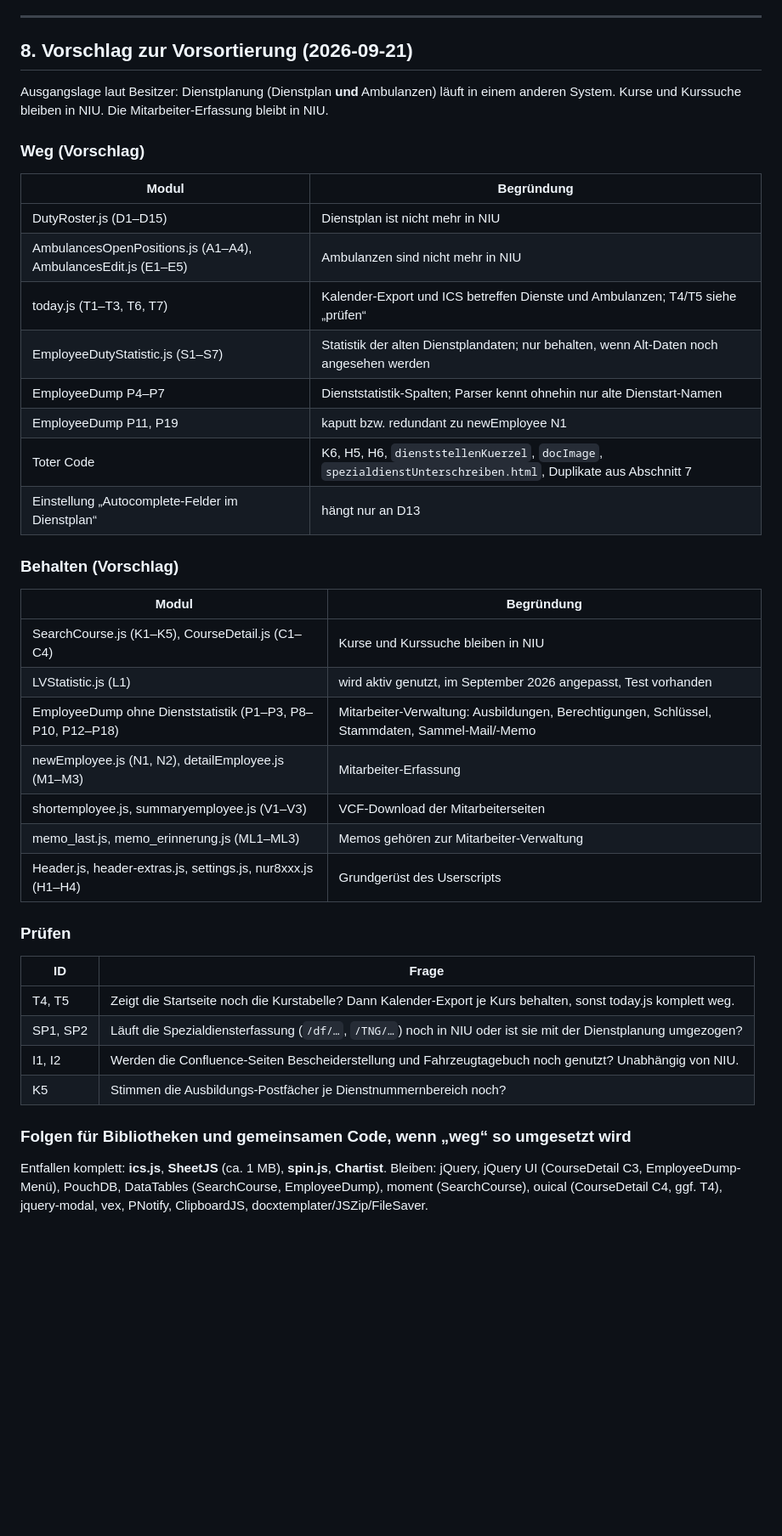
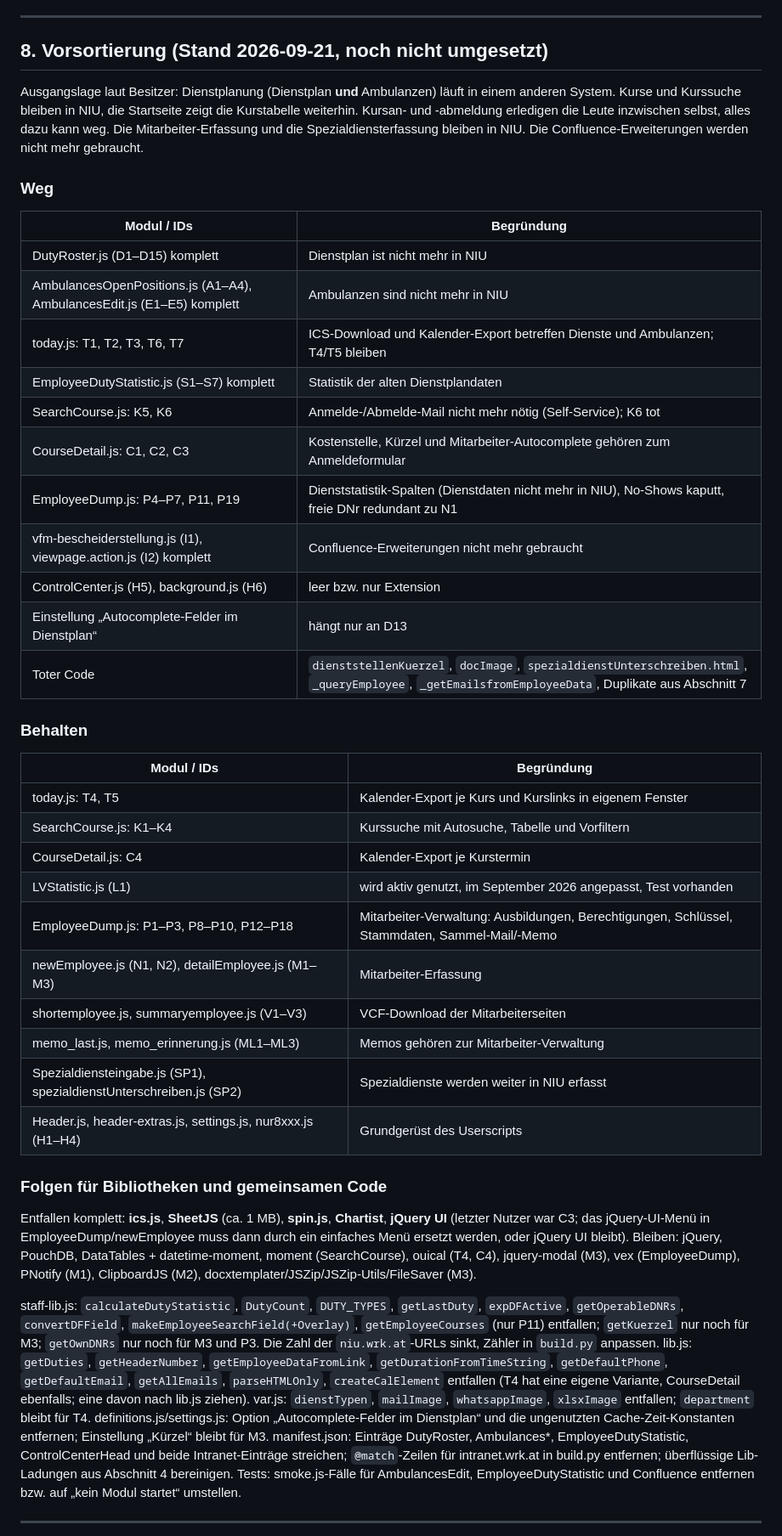
Before and after one commit to SirFlip/NIU-Addons, a Markdown page: FUNKTIONEN.md, the part around one of its changes. Shown at 85% size. Drawn GitHub-style; blank space fills up the shorter version.

Commit message:
FUNKTIONEN.md: Vorsortierung nach Rückmeldung (Kurse auf Startseite bleiben, An-/Abmeldung und Confluence weg, Spezialdienste bleiben), To-do Nummernkreise
Co-Authored-By: Claude Fable 5.1 <noreply@anthropic.com>

```diff
--- a/FUNKTIONEN.md
+++ b/FUNKTIONEN.md
@@ -350,50 +347,65 @@ Alle Postback-Parser hängen an WebForms-Feldnamen (`ctl00$main$…`, Options-In
 
 ---
 
-## 8. Vorschlag zur Vorsortierung (2026-09-21)
+## 8. Vorsortierung (Stand 2026-09-21, noch nicht umgesetzt)
 
 Ausgangslage laut Besitzer: Dienstplanung (Dienstplan **und** Ambulanzen) läuft
-in einem anderen System. Kurse und Kurssuche bleiben in NIU. Die
-Mitarbeiter-Erfassung bleibt in NIU.
+in einem anderen System. Kurse und Kurssuche bleiben in NIU, die Startseite zeigt
+die Kurstabelle weiterhin. Kursan- und -abmeldung erledigen die Leute inzwischen
+selbst, alles dazu kann weg. Die Mitarbeiter-Erfassung und die
+Spezialdiensterfassung bleiben in NIU. Die Confluence-Erweiterungen werden nicht
+mehr gebraucht.
 
-### Weg (Vorschlag)
+### Weg
 
-| Modul | Begründung |
+| Modul / IDs | Begründung |
 |---|---|
-| DutyRoster.js (D1–D15) | Dienstplan ist nicht mehr in NIU |
-| AmbulancesOpenPositions.js (A1–A4), AmbulancesEdit.js (E1–E5) | Ambulanzen sind nicht mehr in NIU |
-| today.js (T1–T3, T6, T7) | Kalender-Export und ICS betreffen Dienste und Ambulanzen; T4/T5 siehe „prüfen“ |
-| EmployeeDutyStatistic.js (S1–S7) | Statistik der alten Dienstplandaten; nur behalten, wenn Alt-Daten noch angesehen werden |
-| EmployeeDump P4–P7 | Dienststatistik-Spalten; Parser kennt ohnehin nur alte Dienstart-Namen |
-| EmployeeDump P11, P19 | kaputt bzw. redundant zu newEmployee N1 |
-| Toter Code | K6, H5, H6, `dienststellenKuerzel`, `docImage`, `spezialdienstUnterschreiben.html`, Duplikate aus Abschnitt 7 |
+| DutyRoster.js (D1–D15) komplett | Dienstplan ist nicht mehr in NIU |
+| AmbulancesOpenPositions.js (A1–A4), AmbulancesEdit.js (E1–E5) komplett | Ambulanzen sind nicht mehr in NIU |
+| today.js: T1, T2, T3, T6, T7 | ICS-Download und Kalender-Export betreffen Dienste und Ambulanzen; T4/T5 bleiben |
+| EmployeeDutyStatistic.js (S1–S7) komplett | Statistik der alten Dienstplandaten |
+| SearchCourse.js: K5, K6 | Anmelde-/Abmelde-Mail nicht mehr nötig (Self-Service); K6 tot |
+| CourseDetail.js: C1, C2, C3 | Kostenstelle, Kürzel und Mitarbeiter-Autocomplete gehören zum Anmeldeformular |
+| EmployeeDump.js: P4–P7, P11, P19 | Dienststatistik-Spalten (Dienstdaten nicht mehr in NIU), No-Shows kaputt, freie DNr redundant zu N1 |
+| vfm-bescheiderstellung.js (I1), viewpage.action.js (I2) komplett | Confluence-Erweiterungen nicht mehr gebraucht |
+| ControlCenter.js (H5), background.js (H6) | leer bzw. nur Extension |
 | Einstellung „Autocomplete-Felder im Dienstplan“ | hängt nur an D13 |
+| Toter Code | `dienststellenKuerzel`, `docImage`, `spezialdienstUnterschreiben.html`, `_queryEmployee`, `_getEmailsfromEmployeeData`, Duplikate aus Abschnitt 7 |
 
-### Behalten (Vorschlag)
+### Behalten
 
-| Modul | Begründung |
+| Modul / IDs | Begründung |
 |---|---|
-| SearchCourse.js (K1–K5), CourseDetail.js (C1–C4) | Kurse und Kurssuche bleiben in NIU |
+| today.js: T4, T5 | Kalender-Export je Kurs und Kurslinks in eigenem Fenster |
+| SearchCourse.js: K1–K4 | Kurssuche mit Autosuche, Tabelle und Vorfiltern |
+| CourseDetail.js: C4 | Kalender-Export je Kurstermin |
 | LVStatistic.js (L1) | wird aktiv genutzt, im September 2026 angepasst, Test vorhanden |
-| EmployeeDump ohne Dienststatistik (P1–P3, P8–P10, P12–P18) | Mitarbeiter-Verwaltung: Ausbildungen, Berechtigungen, Schlüssel, Stammdaten, Sammel-Mail/-Memo |
+| EmployeeDump.js: P1–P3, P8–P10, P12–P18 | Mitarbeiter-Verwaltung: Ausbildungen, Berechtigungen, Schlüssel, Stammdaten, Sammel-Mail/-Memo |
 | newEmployee.js (N1, N2), detailEmployee.js (M1–M3) | Mitarbeiter-Erfassung |
 | shortemployee.js, summaryemployee.js (V1–V3) | VCF-Download der Mitarbeiterseiten |
 | memo_last.js, memo_erinnerung.js (ML1–ML3) | Memos gehören zur Mitarbeiter-Verwaltung |
+| Spezialdiensteingabe.js (SP1), spezialdienstUnterschreiben.js (SP2) | Spezialdienste werden weiter in NIU erfasst |
 | Header.js, header-extras.js, settings.js, nur8xxx.js (H1–H4) | Grundgerüst des Userscripts |
 
-### Prüfen
+### Folgen für Bibliotheken und gemeinsamen Code
 
-| ID | Frage |
-|---|---|
-| T4, T5 | Zeigt die Startseite noch die Kurstabelle? Dann Kalender-Export je Kurs behalten, sonst today.js komplett weg. |
-| SP1, SP2 | Läuft die Spezialdiensterfassung (`/df/…`, `/TNG/…`) noch in NIU oder ist sie mit der Dienstplanung umgezogen? |
-| I1, I2 | Werden die Confluence-Seiten Bescheiderstellung und Fahrzeugtagebuch noch genutzt? Unabhängig von NIU. |
-| K5 | Stimmen die Ausbildungs-Postfächer je Dienstnummernbereich noch? |
+Entfallen komplett: **ics.js**, **SheetJS** (ca. 1 MB), **spin.js**, **Chartist**, **jQuery UI** (letzter Nutzer war
+C3; das jQuery-UI-Menü in EmployeeDump/newEmployee muss dann durch ein einfaches Menü ersetzt werden, oder jQuery UI bleibt).
+Bleiben: jQuery, PouchDB, DataTables + datetime-moment, moment (SearchCourse), ouical (T4, C4), jquery-modal (M3),
+vex (EmployeeDump), PNotify (M1), ClipboardJS (M2), docxtemplater/JSZip/JSZip-Utils/FileSaver (M3).
 
-### Folgen für Bibliotheken und gemeinsamen Code, wenn „weg“ so umgesetzt wird
+staff-lib.js: `calculateDutyStatistic`, `DutyCount`, `DUTY_TYPES`, `getLastDuty`, `expDFActive`, `getOperableDNRs`,
+`convertDFField`, `makeEmployeeSearchField(+Overlay)`, `getEmployeeCourses` (nur P11) entfallen; `getKuerzel` nur noch
+für M3; `getOwnDNRs` nur noch für M3 und P3. Die Zahl der `niu.wrk.at`-URLs sinkt, Zähler in `build.py` anpassen.
+lib.js: `getDuties`, `getHeaderNumber`, `getEmployeeDataFromLink`, `getDurationFromTimeString`, `getDefaultPhone`,
+`getDefaultEmail`, `getAllEmails`, `parseHTMLOnly`, `createCalElement` entfallen (T4 hat eine eigene Variante,
+CourseDetail ebenfalls; eine davon nach lib.js ziehen).
+var.js: `dienstTypen`, `mailImage`, `whatsappImage`, `xlsxImage` entfallen; `department` bleibt für T4.
+definitions.js/settings.js: Option „Autocomplete-Felder im Dienstplan“ und die ungenutzten Cache-Zeit-Konstanten entfernen;
+Einstellung „Kürzel“ bleibt für M3.
+manifest.json: Einträge DutyRoster, Ambulances*, EmployeeDutyStatistic, ControlCenterHead und beide Intranet-Einträge
+streichen; `@match`-Zeilen für intranet.wrk.at in build.py entfernen; überflüssige Lib-Ladungen aus Abschnitt 4 bereinigen.
+Tests: smoke.js-Fälle für AmbulancesEdit, EmployeeDutyStatistic und Confluence entfernen bzw. auf „kein Modul startet“ umstellen.
 
-Entfallen komplett: **ics.js**, **SheetJS** (ca. 1 MB), **spin.js**, **Chartist**.
-Bleiben: jQuery, jQuery UI (CourseDetail C3, EmployeeDump-Menü), PouchDB, DataTables (SearchCourse, EmployeeDump),
-moment (SearchCourse), ouical (CourseDetail C4, ggf. T4), jquery-modal, vex, PNotify, ClipboardJS,
-docxtemplater/JSZip/FileSaver.
+---
 
```
Also changed, not shown: other parts of FUNKTIONEN.md (+17 -20 lines).
